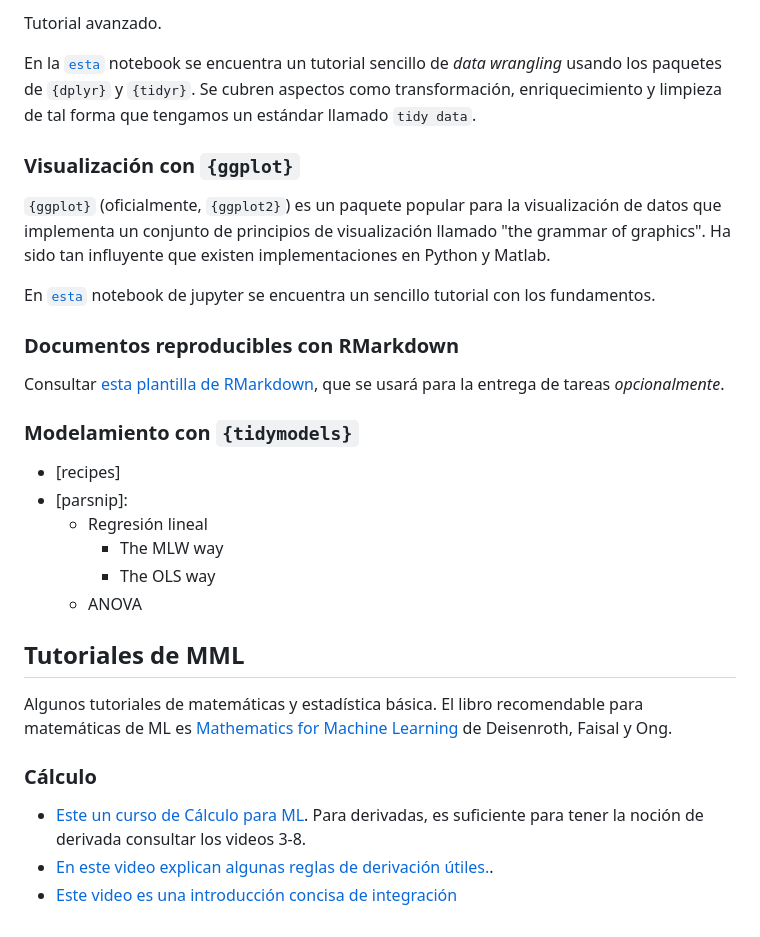
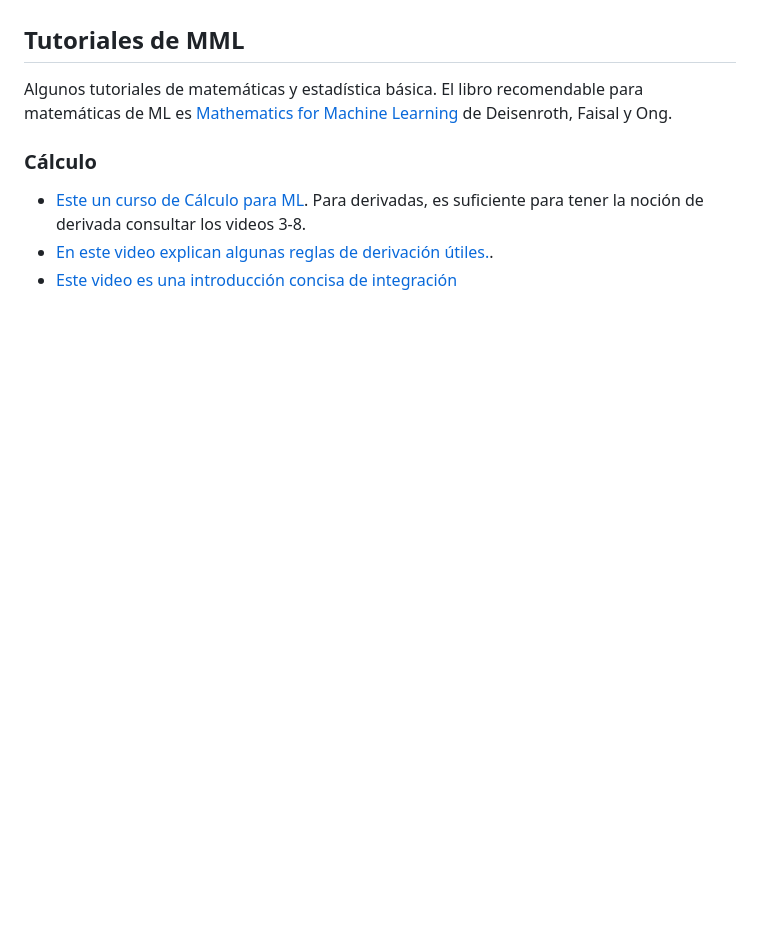
Before and after one commit to jealcalat/AEM-ITESO, a Markdown page: README.md, the part around the change printed below. Drawn GitHub-style; blank space fills up the shorter version.

```diff
--- a/README.md
+++ b/README.md
@@ -185,25 +142,3 @@ Para una introducción básica a esto, revisar el tutorial
-Tutorial avanzado.
-
-En la [`esta`](https://nbviewer.org/github/jealcalat/Analisis_multivariado/blob/main/R_tutorials/data_wrangling_dplyr.ipynb) notebook se encuentra un tutorial sencillo de _data wrangling_ usando los paquetes de `{dplyr}` y `{tidyr}`. Se cubren aspectos como transformación, enriquecimiento y limpieza de tal forma que tengamos un estándar llamado `tidy data`.
-
-### Visualización con `{ggplot}`
-
-`{ggplot}` (oficialmente, `{ggplot2}`) es un paquete popular para la visualización de datos que implementa un conjunto de principios de visualización llamado "the grammar of graphics". Ha sido tan influyente que existen implementaciones en Python y Matlab.
-
-En [`esta`](https://nbviewer.org/github/jealcalat/Analisis_multivariado/blob/main/R_tutorials/data_viz_ggplot.ipynb) notebook de jupyter se encuentra un sencillo tutorial con los fundamentos.
-
-### Documentos reproducibles con RMarkdown
-
-Consultar [esta plantilla de RMarkdown](R_tutorials/rmarkdown_plantilla.Rmd), que se usará para la entrega de tareas _opcionalmente_.
-
-### Modelamiento con `{tidymodels}`
-
-- [recipes]
-- [parsnip]:
-  - Regresión lineal
-    - The MLW way
-    - The OLS way
-  - ANOVA
 
 ## Tutoriales de MML
 
```
Also changed, not shown: other parts of README.md (+1 -44 lines).
